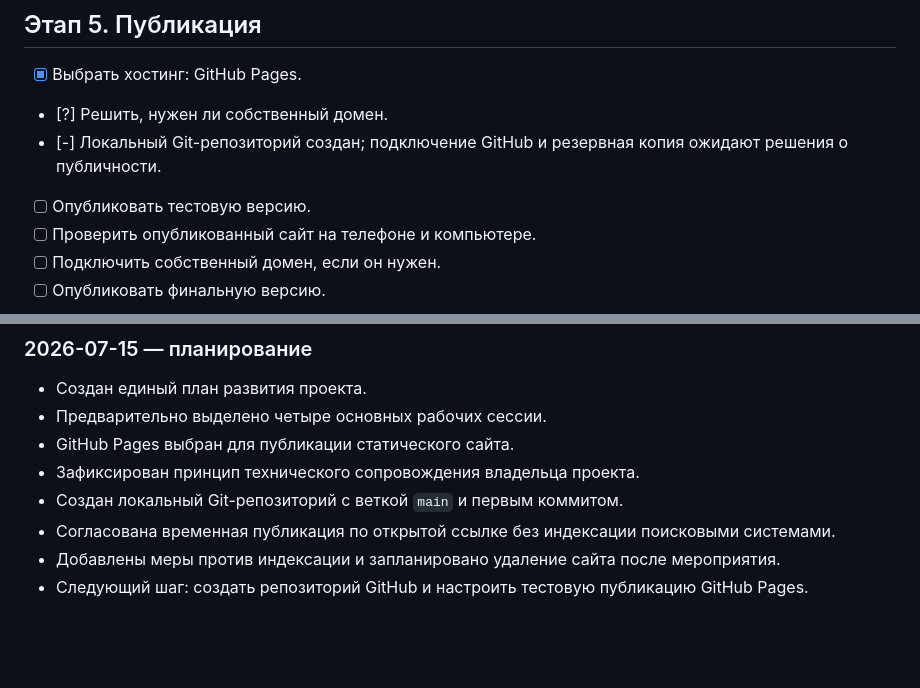
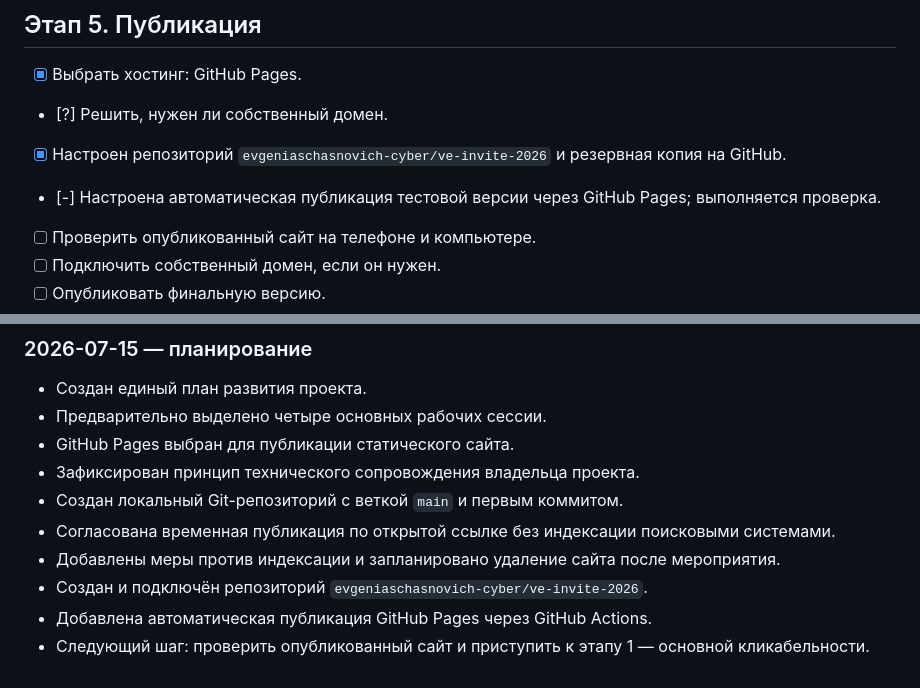
Before and after one commit to evgeniaschasnovich-cyber/ve-invite-2026, a Markdown page: PROJECT_PLAN.md, 2 parts joined by grey strips. GitHub-like rendering; blank space fills up the shorter version.

Commit message:
Record GitHub Pages setup

```diff
--- a/PROJECT_PLAN.md
+++ b/PROJECT_PLAN.md
@@ -68,8 +68,8 @@
 
 - [x] Выбрать хостинг: GitHub Pages.
 - [?] Решить, нужен ли собственный домен.
-- [-] Локальный Git-репозиторий создан; подключение GitHub и резервная копия ожидают решения о публичности.
-- [ ] Опубликовать тестовую версию.
+- [x] Настроен репозиторий `evgeniaschasnovich-cyber/ve-invite-2026` и резервная копия на GitHub.
+- [-] Настроена автоматическая публикация тестовой версии через GitHub Pages; выполняется проверка.
 - [ ] Проверить опубликованный сайт на телефоне и компьютере.
 - [ ] Подключить собственный домен, если он нужен.
 - [ ] Опубликовать финальную версию.
@@ -132,4 +132,6 @@
 - Создан локальный Git-репозиторий с веткой `main` и первым коммитом.
 - Согласована временная публикация по открытой ссылке без индексации поисковыми системами.
 - Добавлены меры против индексации и запланировано удаление сайта после мероприятия.
-- Следующий шаг: создать репозиторий GitHub и настроить тестовую публикацию GitHub Pages.
+- Создан и подключён репозиторий `evgeniaschasnovich-cyber/ve-invite-2026`.
+- Добавлена автоматическая публикация GitHub Pages через GitHub Actions.
+- Следующий шаг: проверить опубликованный сайт и приступить к этапу 1 — основной кликабельности.
```
